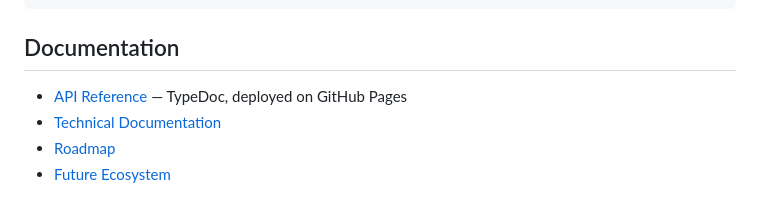
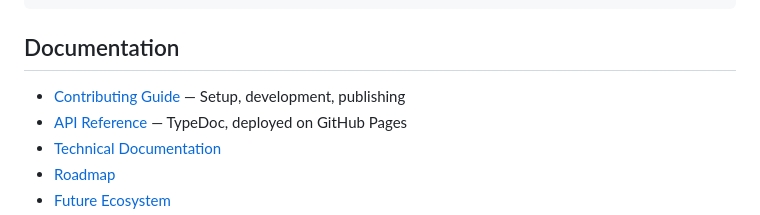
Before and after one commit to jrodrigopuca/qr-code-generator, a Markdown page: README.md, the part around the change. Rendered like a GitHub page.

Commit message:
feat: add contributing guide and link in README

```diff
--- a/README.md
+++ b/README.md
@@ -93,6 +93,7 @@ qr-plus/
 
 ## Documentation
 
+- [Contributing Guide](CONTRIBUTING.md) — Setup, development, publishing
 - [API Reference](https://jrodrigopuca.github.io/qr-code-generator/) — TypeDoc, deployed on GitHub Pages
 - [Technical Documentation](docs/technical.md)
 - [Roadmap](docs/roadmap.md)
```
Also changed, not shown: CONTRIBUTING.md (added, +149 -0 lines).
